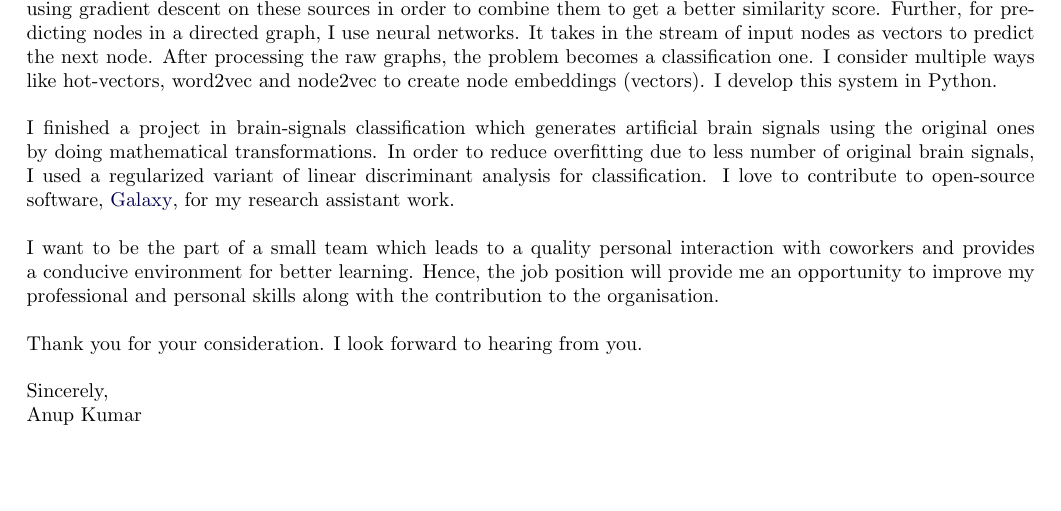
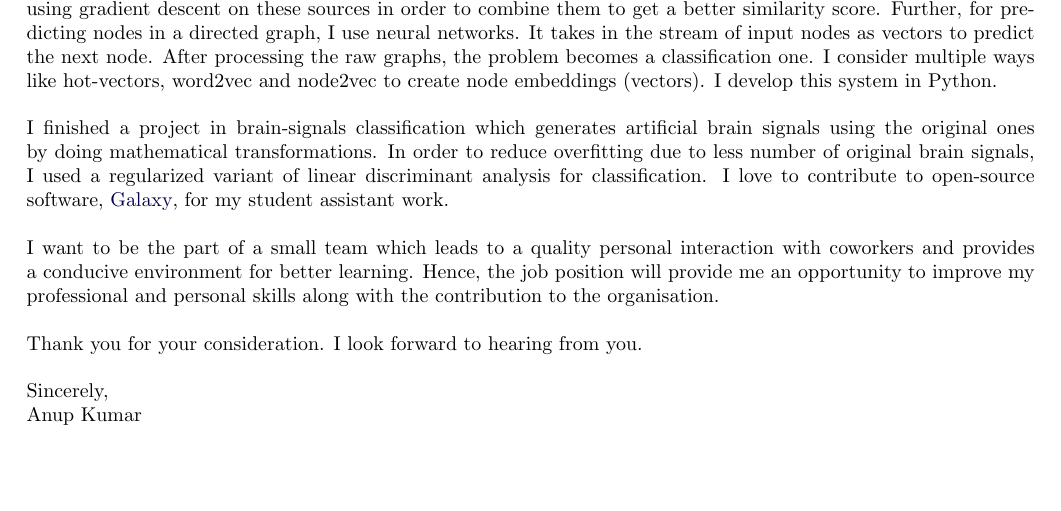
Before and after one commit to anuprulez/cv, a LaTeX document (cover_letter.tex): part of the page, cut so that both start at the same text. Compiled offline with pdfLaTeX.

Commit message:
Update cover letter

```diff
--- a/cover_letter.tex
+++ b/cover_letter.tex
@@ -28,7 +28,7 @@ Currently for my thesis, I compute similarities in graphical and text data to bu
 \\
 \\
 I finished a project in brain-signals classification which generates artificial brain signals using the original ones by doing mathematical transformations. In order to reduce overfitting due to less number of original brain signals, I used a regularized variant of linear discriminant analysis for classification. I love to contribute to open-source software,
-\href{https://usegalaxy.org/} {Galaxy}, for my research assistant work.
+\href{https://usegalaxy.org/} {Galaxy}, for my student assistant work.
 \\
 \\
 I want to be the part of a small team which leads to a quality personal interaction with coworkers and provides a conducive environment for better learning. Hence, the job position will provide me an opportunity to improve my professional and personal skills along with the contribution to the organisation.
```
Also changed, not shown: cover_letter.pdf, 2 other files.
